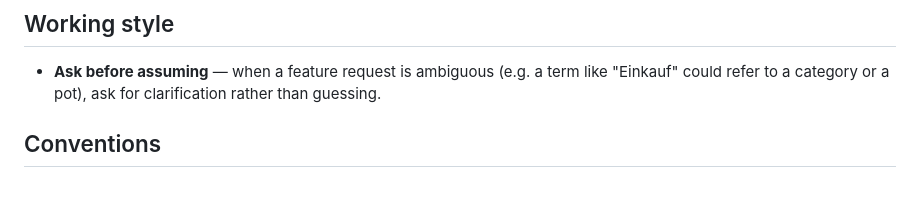
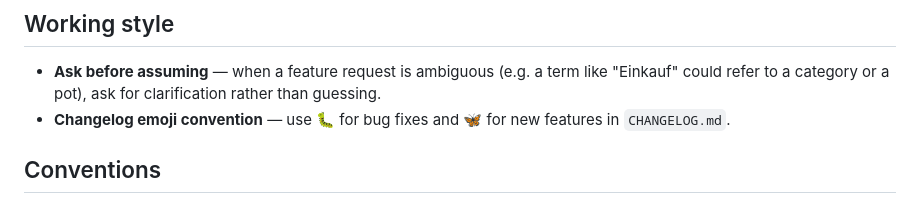
Before and after one commit to juliasser/Ausgaben-App, a Markdown page: CLAUDE.md, the part around the change. Rendered like a GitHub page.

Commit message:
Use emoji in changelog: 🐛 for bugs, 🦋 for features
Also noted the convention in CLAUDE.md for future entries.

Co-Authored-By: Claude Sonnet 4.6 <noreply@anthropic.com>

```diff
--- a/CLAUDE.md
+++ b/CLAUDE.md
@@ -56,6 +56,7 @@
 ## Working style
 
 - **Ask before assuming** — when a feature request is ambiguous (e.g. a term like "Einkauf" could refer to a category or a pot), ask for clarification rather than guessing.
+- **Changelog emoji convention** — use 🐛 for bug fixes and 🦋 for new features in `CHANGELOG.md`.
 
 ## Conventions
 
```
Also changed, not shown: CHANGELOG.md (+59 -59 lines).
